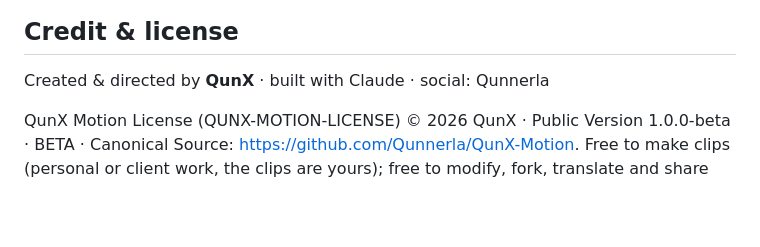
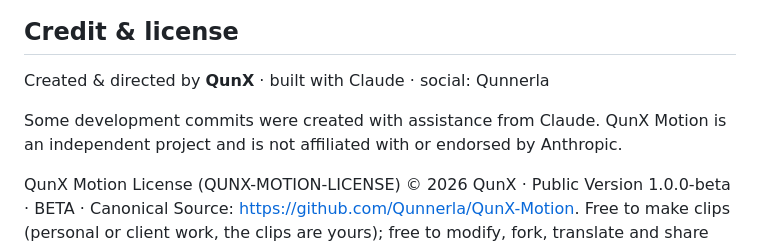
Before and after one commit to Qunnerla/QunX-Motion, a Markdown page: README.md, the part around the change. Rendered like a GitHub page; blank space fills up the shorter version.

Commit message:
README: note on Claude assistance and independence from Anthropic
Co-Authored-By: Claude Opus 5.5 <noreply@anthropic.com>
Claude-Session: https://claude.ai/code/session_013qEwYpVmb7xtzUFm2XtCNQ

```diff
--- a/README.md
+++ b/README.md
@@ -101,6 +101,8 @@ The skill links to these; they are not part of it and keep their own licenses:
 ## Credit & license
 Created & directed by **QunX** · built with Claude · social: Qunnerla
 
+Some development commits were created with assistance from Claude. QunX Motion is an independent project and is not affiliated with or endorsed by Anthropic.
+
 QunX Motion License (QUNX-MOTION-LICENSE) © 2026 QunX · Public Version 1.0.0-beta · BETA · Canonical Source: https://github.com/Qunnerla/QunX-Motion. Free to make clips (personal or client work, the clips are yours); free to modify, fork, translate and share with the credit, `LICENSE` and canonical source kept; not for sale, nor any derivative of it. The current terms are the ones published at the canonical source. See `LICENSE`.
 
 ---
```
